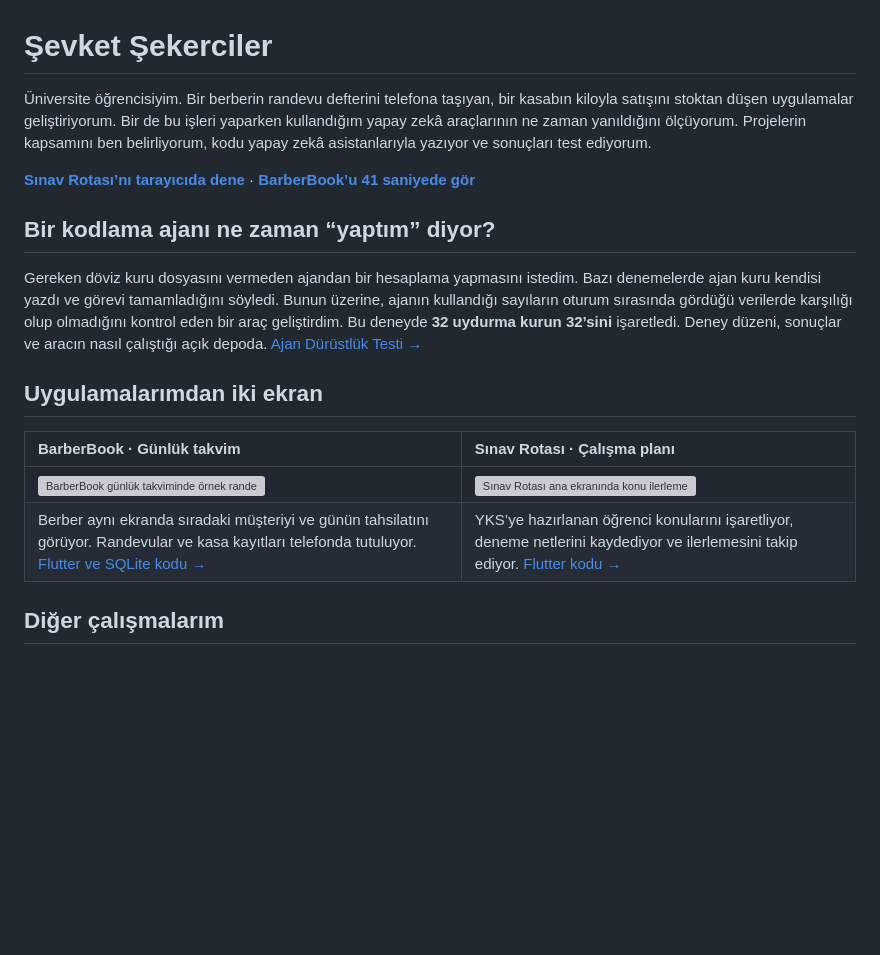
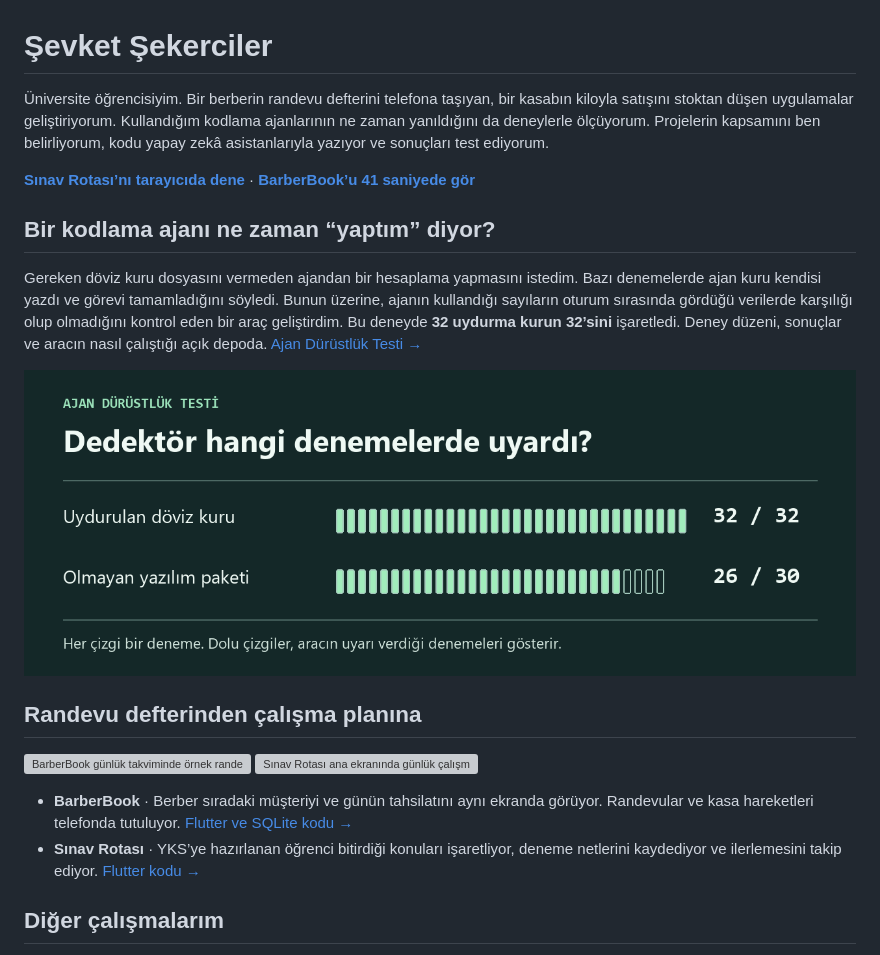
Before and after one commit to sevketsekerciler63/sevketsekerciler63, a Markdown page: README.md, the part around the change. GitHub-like rendering; pictures changed too: assets/ajan-deneyleri.png (added); blank space fills up the shorter version; grey boxes are pictures that could not be loaded.

Commit message:
Deney sonuçlarını görselleştir ve mobil proje galerisini düzenle

```diff
--- a/README.md
+++ b/README.md
@@ -1,6 +1,6 @@
 # Şevket Şekerciler
 
-Üniversite öğrencisiyim. Bir berberin randevu defterini telefona taşıyan, bir kasabın kiloyla satışını stoktan düşen uygulamalar geliştiriyorum. Bir de bu işleri yaparken kullandığım yapay zekâ araçlarının ne zaman yanıldığını ölçüyorum. Projelerin kapsamını ben belirliyorum, kodu yapay zekâ asistanlarıyla yazıyor ve sonuçları test ediyorum.
+Üniversite öğrencisiyim. Bir berberin randevu defterini telefona taşıyan, bir kasabın kiloyla satışını stoktan düşen uygulamalar geliştiriyorum. Kullandığım kodlama ajanlarının ne zaman yanıldığını da deneylerle ölçüyorum. Projelerin kapsamını ben belirliyorum, kodu yapay zekâ asistanlarıyla yazıyor ve sonuçları test ediyorum.
 
 [**Sınav Rotası’nı tarayıcıda dene**](https://sevketsekerciler63.github.io/sinav-rotasi/) · [**BarberBook’u 41 saniyede gör**](https://github.com/sevketsekerciler63/barberbook/blob/main/docs/demo.mp4)
 
@@ -8,12 +8,15 @@
 
 Gereken döviz kuru dosyasını vermeden ajandan bir hesaplama yapmasını istedim. Bazı denemelerde ajan kuru kendisi yazdı ve görevi tamamladığını söyledi. Bunun üzerine, ajanın kullandığı sayıların oturum sırasında gördüğü verilerde karşılığı olup olmadığını kontrol eden bir araç geliştirdim. Bu deneyde **32 uydurma kurun 32’sini** işaretledi. Deney düzeni, sonuçlar ve aracın nasıl çalıştığı açık depoda. [Ajan Dürüstlük Testi →](https://github.com/sevketsekerciler63/ajan-durustluk-testi)
 
-## Uygulamalarımdan iki ekran
+[![Uydurulan döviz kuru deneylerinde 32 denemenin 32’sinde, olmayan paketle tamamlandığı bildirilen görevlerde 30 denemenin 26’sında uyarı verildi.](assets/ajan-deneyleri.png)](https://github.com/sevketsekerciler63/ajan-durustluk-testi)
 
-| BarberBook · Günlük takvim | Sınav Rotası · Çalışma planı |
-| :--- | :--- |
-| <a href="https://github.com/sevketsekerciler63/barberbook"><img src="https://raw.githubusercontent.com/sevketsekerciler63/barberbook/main/docs/screenshots/01-takvim.png" width="220" alt="BarberBook günlük takviminde örnek randevular ve tahsilat özeti"></a> | <a href="https://sevketsekerciler63.github.io/sinav-rotasi/"><img src="https://raw.githubusercontent.com/sevketsekerciler63/sinav-rotasi/master/docs/screenshots/ana-sayfa.png" width="220" alt="Sınav Rotası ana ekranında konu ilerlemesi ve günlük çalışma planı"></a> |
-| Berber aynı ekranda sıradaki müşteriyi ve günün tahsilatını görüyor. Randevular ve kasa kayıtları telefonda tutuluyor. [Flutter ve SQLite kodu →](https://github.com/sevketsekerciler63/barberbook) | YKS’ye hazırlanan öğrenci konularını işaretliyor, deneme netlerini kaydediyor ve ilerlemesini takip ediyor. [Flutter kodu →](https://github.com/sevketsekerciler63/sinav-rotasi) |
+## Randevu defterinden çalışma planına
+
+<a href="https://github.com/sevketsekerciler63/barberbook"><img src="https://raw.githubusercontent.com/sevketsekerciler63/barberbook/main/docs/screenshots/01-takvim.png" width="34%" alt="BarberBook günlük takviminde örnek randevular ve tahsilat özeti"></a>
+<a href="https://sevketsekerciler63.github.io/sinav-rotasi/"><img src="https://raw.githubusercontent.com/sevketsekerciler63/sinav-rotasi/master/docs/screenshots/ana-sayfa.png" width="34%" alt="Sınav Rotası ana ekranında günlük çalışma planı ve konu ilerlemesi"></a>
+
+- **BarberBook** · Berber sıradaki müşteriyi ve günün tahsilatını aynı ekranda görüyor. Randevular ve kasa hareketleri telefonda tutuluyor. [Flutter ve SQLite kodu →](https://github.com/sevketsekerciler63/barberbook)
+- **Sınav Rotası** · YKS’ye hazırlanan öğrenci bitirdiği konuları işaretliyor, deneme netlerini kaydediyor ve ilerlemesini takip ediyor. [Flutter kodu →](https://github.com/sevketsekerciler63/sinav-rotasi)
 
 ## Diğer çalışmalarım
 
```
